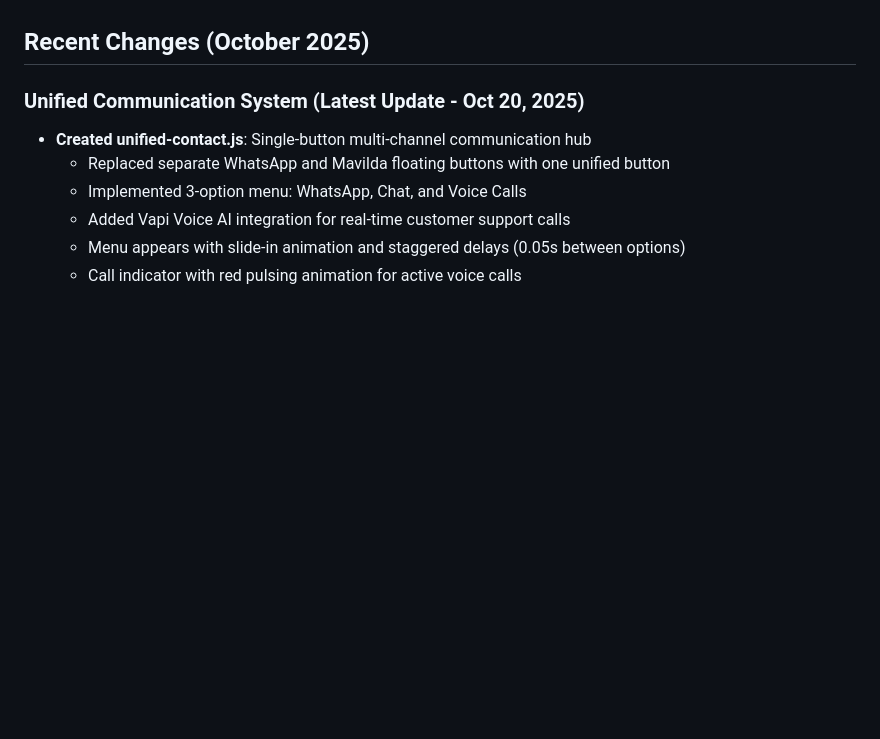
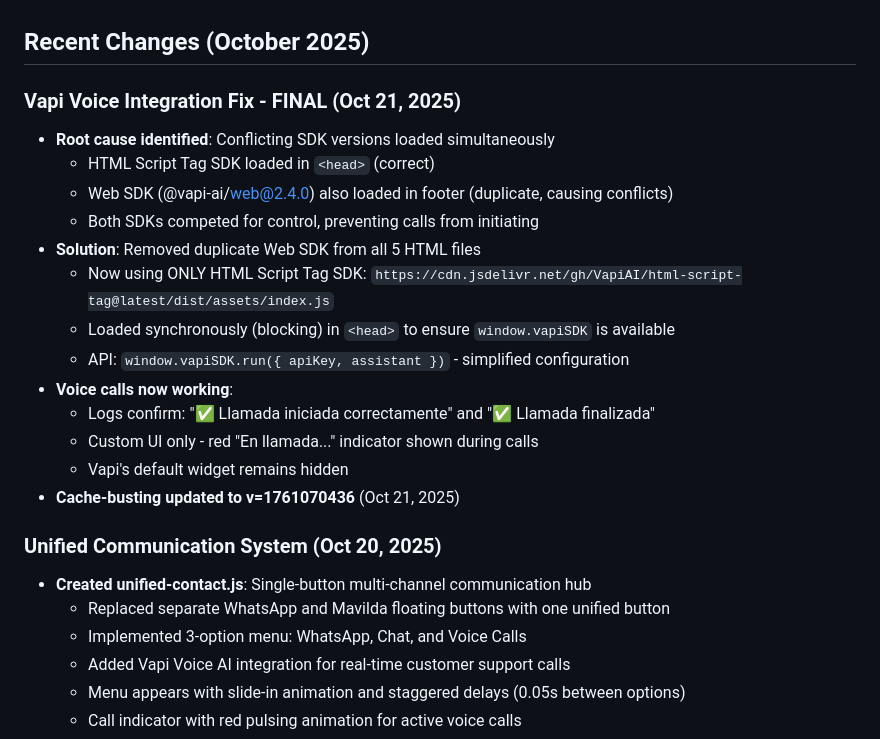
Before and after one commit to pansapabloISR/seragro.gruposer.com.ar, a Markdown page: replit.md, the part around the change. Rendered like a GitHub page; blank space fills up the shorter version.

Commit message:
Fix voice call integration by resolving SDK conflicts
Resolve Vapi voice integration issues by removing duplicate Web SDK instances and ensuring the HTML Script Tag SDK is loaded synchronously in the head.

Replit-Commit-Author: Agent
Replit-Commit-Session-Id: c0cd5981-8309-40bc-82e3-accb85c682e4
Replit-Commit-Checkpoint-Type: full_checkpoint
Replit-Commit-Screenshot-Url: https://storage.googleapis.com/screenshot-production-us-central1/1113836c-a092-40e4-822e-8209a73bf4b2/c0cd5981-8309-40bc-82e3-accb85c682e4/9GaMAOT

```diff
--- a/replit.md
+++ b/replit.md
@@ -95,7 +95,22 @@ Preferred communication style: Simple, everyday language.
 
 ## Recent Changes (October 2025)
 
-### Unified Communication System (Latest Update - Oct 20, 2025)
+### Vapi Voice Integration Fix - FINAL (Oct 21, 2025)
+- **Root cause identified**: Conflicting SDK versions loaded simultaneously
+  - HTML Script Tag SDK loaded in `<head>` (correct)
+  - Web SDK (@vapi-ai/web@2.4.0) also loaded in footer (duplicate, causing conflicts)
+  - Both SDKs competed for control, preventing calls from initiating
+- **Solution**: Removed duplicate Web SDK from all 5 HTML files
+  - Now using ONLY HTML Script Tag SDK: `https://cdn.jsdelivr.net/gh/VapiAI/html-script-tag@latest/dist/assets/index.js`
+  - Loaded synchronously (blocking) in `<head>` to ensure `window.vapiSDK` is available
+  - API: `window.vapiSDK.run({ apiKey, assistant })` - simplified configuration
+- **Voice calls now working**:
+  - Logs confirm: "✅ Llamada iniciada correctamente" and "✅ Llamada finalizada"
+  - Custom UI only - red "En llamada..." indicator shown during calls
+  - Vapi's default widget remains hidden
+- **Cache-busting updated to v=1761070436** (Oct 21, 2025)
+
+### Unified Communication System (Oct 20, 2025)
 - **Created unified-contact.js**: Single-button multi-channel communication hub
   - Replaced separate WhatsApp and Mavilda floating buttons with one unified button
   - Implemented 3-option menu: WhatsApp, Chat, and Voice Calls
```
